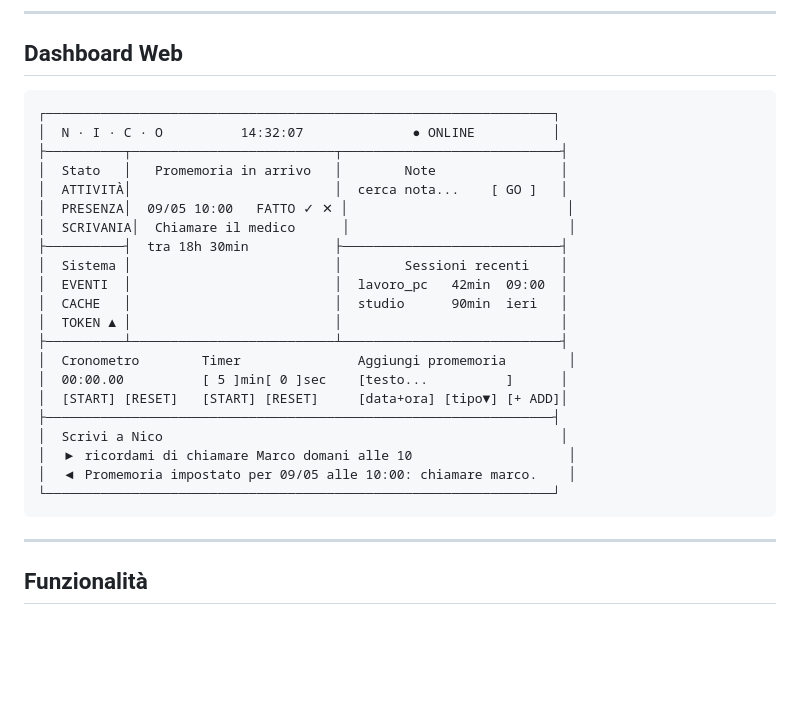
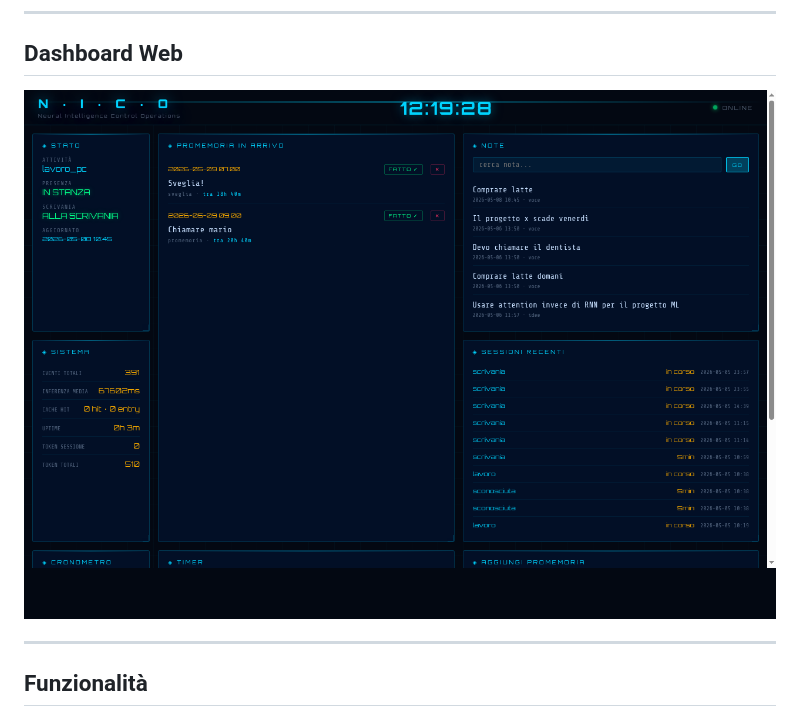
Before and after one commit to Federico2008/nico_camera, a Markdown page: README.md, the part around the change. Drawn GitHub-style; pictures changed too: assets/dashboard.png (added); blank space fills up the shorter version.

Commit message:
Add real dashboard screenshot to README
Co-Authored-By: RuFlo <ruv@ruv.net>

````diff
--- a/README.md
+++ b/README.md
@@ -13,29 +13,7 @@ Ascolta la wake word "Nico", risponde a voce tramite GPT-4o, monitora la stanza
 
 ## Dashboard Web
 
-```
-┌─────────────────────────────────────────────────────────────────┐
-│  N · I · C · O          14:32:07              ● ONLINE          │
-├──────────┬──────────────────────────┬────────────────────────────┤
-│  Stato   │   Promemoria in arrivo   │        Note                │
-│  ATTIVITÀ│                          │  cerca nota...    [ GO ]   │
-│  PRESENZA│  09/05 10:00   FATTO ✓ ✕ │                            │
-│  SCRIVANIA│  Chiamare il medico      │                            │
-├──────────┤  tra 18h 30min           ├────────────────────────────┤
-│  Sistema │                          │        Sessioni recenti    │
-│  EVENTI  │                          │  lavoro_pc   42min  09:00  │
-│  CACHE   │                          │  studio      90min  ieri   │
-│  TOKEN ▲ │                          │                            │
-├──────────┴──────────────────────────┴────────────────────────────┤
-│  Cronometro        Timer               Aggiungi promemoria        │
-│  00:00.00          [ 5 ]min[ 0 ]sec    [testo...          ]      │
-│  [START] [RESET]   [START] [RESET]     [data+ora] [tipo▼] [+ ADD]│
-├─────────────────────────────────────────────────────────────────┤
-│  Scrivi a Nico                                                   │
-│  ▶ ricordami di chiamare Marco domani alle 10                    │
-│  ◀ Promemoria impostato per 09/05 alle 10:00: chiamare marco.    │
-└─────────────────────────────────────────────────────────────────┘
-```
+![N.I.C.O Dashboard](assets/dashboard.png)
 
 ---
 
````
